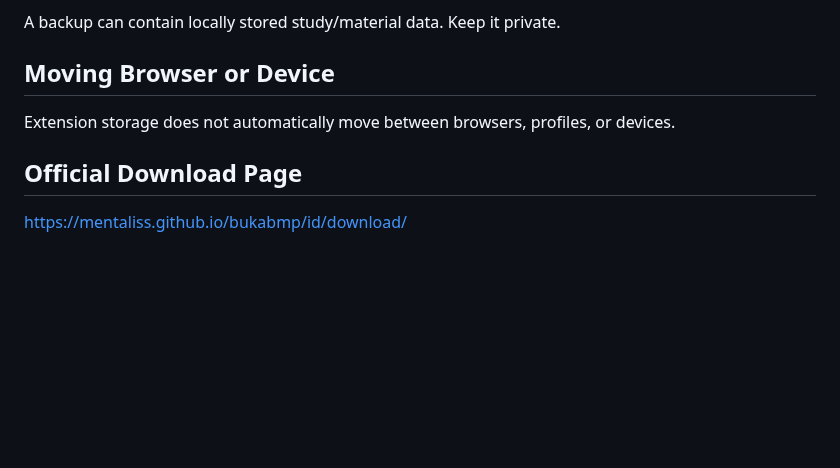
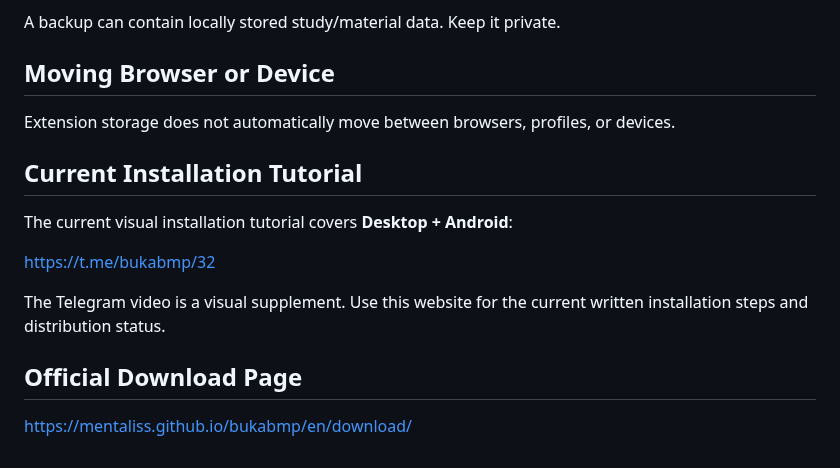
Before and after one commit to mentaliss/bukabmp, a Markdown page: content/en/install.md, the part around the change. Rendered like a GitHub page; blank space fills up the shorter version.

Commit message:
docs: add current install tutorial to English guide

```diff
--- a/content/en/install.md
+++ b/content/en/install.md
@@ -98,6 +98,14 @@ A backup can contain locally stored study/material data. Keep it private.
 
 Extension storage does not automatically move between browsers, profiles, or devices.
 
+## Current Installation Tutorial
+
+The current visual installation tutorial covers **Desktop + Android**:
+
+https://t.me/bukabmp/32
+
+The Telegram video is a visual supplement. Use this website for the current written installation steps and distribution status.
+
 ## Official Download Page
 
-https://mentaliss.github.io/bukabmp/id/download/
+https://mentaliss.github.io/bukabmp/en/download/
```
